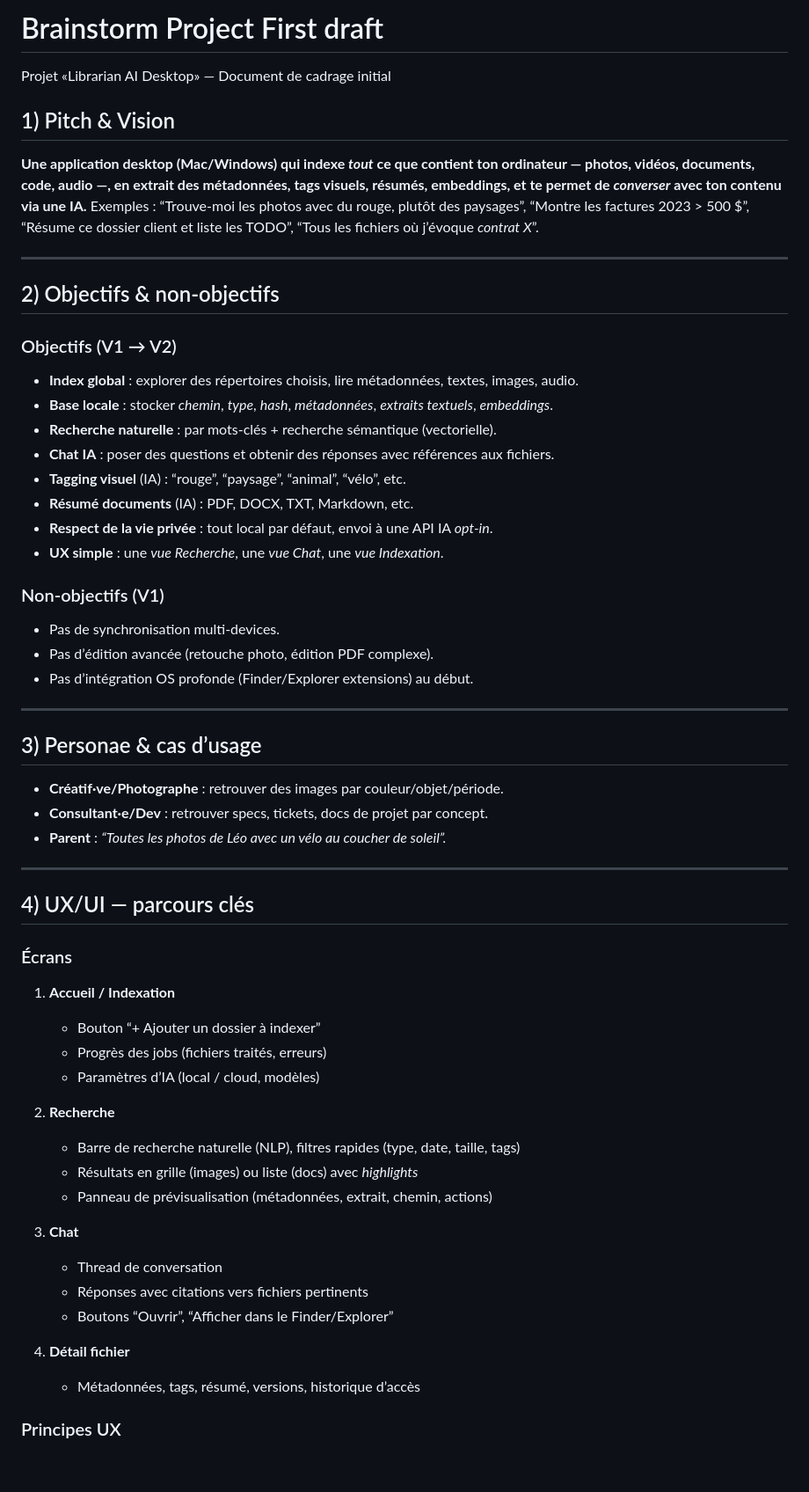
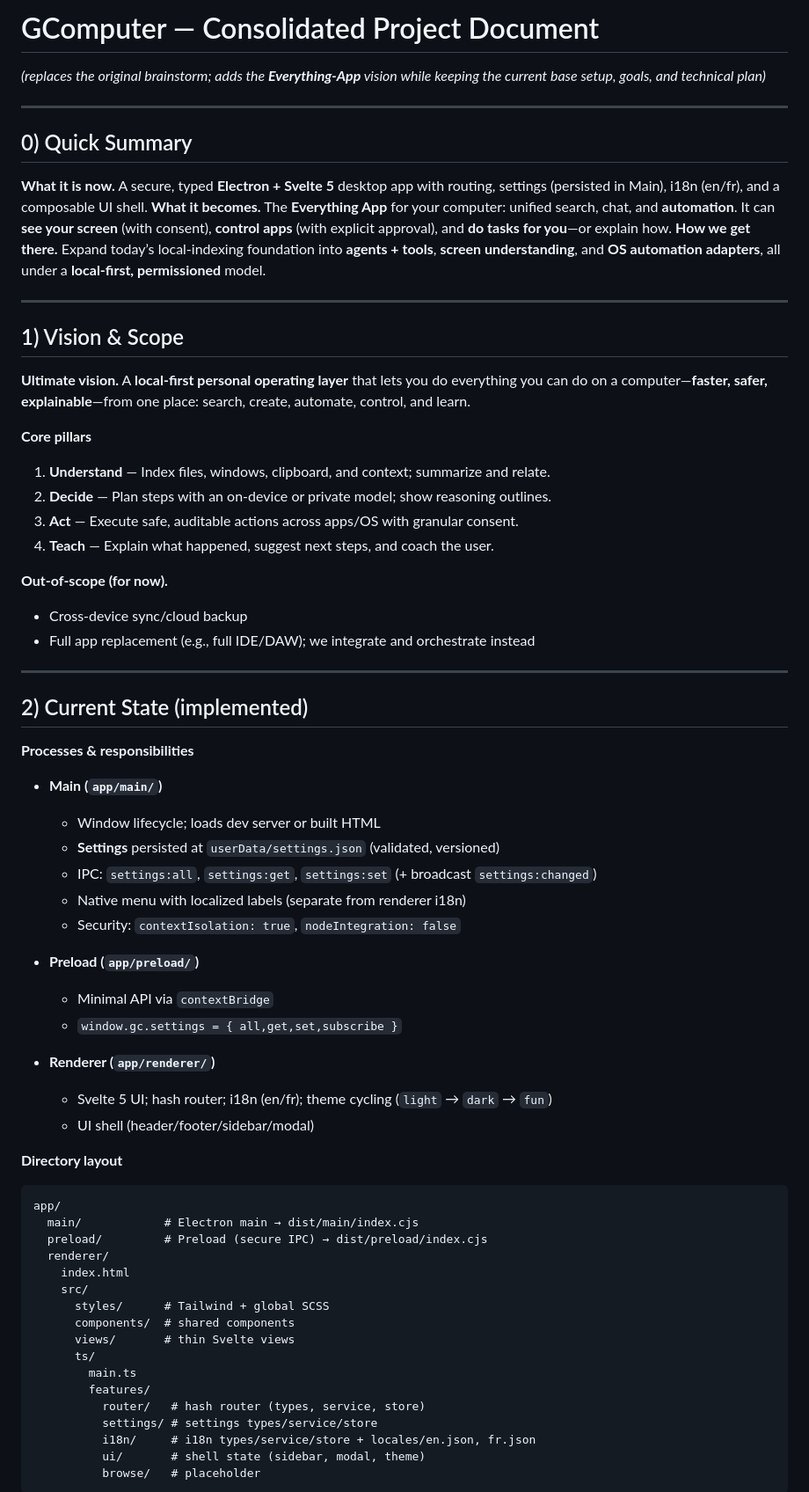
Before and after one commit to synthetixartifacts/GComputer, a Markdown page: project.md, the part around one of its changes. Shown at 88% size. Drawn GitHub-style; blank space fills up the shorter version.

````diff
--- a/project.md
+++ b/project.md
@@ -1,65 +1,74 @@
-# Brainstorm Project First draft
+# GComputer — Consolidated Project Document
 
-Projet «Librarian AI Desktop» — Document de cadrage initial
-
-## 1) Pitch & Vision
-
-**Une application desktop (Mac/Windows) qui indexe *tout* ce que contient ton ordinateur — photos, vidéos, documents, code, audio —, en extrait des métadonnées, tags visuels, résumés, embeddings, et te permet de *converser* avec ton contenu via une IA.**
-Exemples : “Trouve-moi les photos avec du rouge, plutôt des paysages”, “Montre les factures 2023 > 500 \$”, “Résume ce dossier client et liste les TODO”, “Tous les fichiers où j’évoque *contrat X*”.
+*(replaces the original brainstorm; adds the **Everything-App** vision while keeping the current base setup, goals, and technical plan)*
 
 ---
 
-## 2) Objectifs & non‑objectifs
+## 0) Quick Summary
 
-### Objectifs (V1 → V2)
-
-* **Index global** : explorer des répertoires choisis, lire métadonnées, textes, images, audio.
-* **Base locale** : stocker *chemin*, *type*, *hash*, *métadonnées*, *extraits textuels*, *embeddings*.
-* **Recherche naturelle** : par mots-clés + recherche sémantique (vectorielle).
-* **Chat IA** : poser des questions et obtenir des réponses avec références aux fichiers.
-* **Tagging visuel** (IA) : “rouge”, “paysage”, “animal”, “vélo”, etc.
-* **Résumé documents** (IA) : PDF, DOCX, TXT, Markdown, etc.
-* **Respect de la vie privée** : tout local par défaut, envoi à une API IA *opt‑in*.
-* **UX simple** : une *vue Recherche*, une *vue Chat*, une *vue Indexation*.
-
-### Non‑objectifs (V1)
-
-* Pas de synchronisation multi‑devices.
-* Pas d’édition avancée (retouche photo, édition PDF complexe).
-* Pas d’intégration OS profonde (Finder/Explorer extensions) au début.
+**What it is now.** A secure, typed **Electron + Svelte 5** desktop app with routing, settings (persisted in Main), i18n (en/fr), and a composable UI shell.
+**What it becomes.** The **Everything App** for your computer: unified search, chat, and **automation**. It can **see your screen** (with consent), **control apps** (with explicit approval), and **do tasks for you**—or explain how.
+**How we get there.** Expand today’s local-indexing foundation into **agents + tools**, **screen understanding**, and **OS automation adapters**, all under a **local-first, permissioned** model.
 
 ---
 
-## 3) Personae & cas d’usage
+## 1) Vision & Scope
 
-* **Créatif·ve/Photographe** : retrouver des images par couleur/objet/période.
-* **Consultant·e/Dev** : retrouver specs, tickets, docs de projet par concept.
-* **Parent** : *“Toutes les photos de Léo avec un vélo au coucher de soleil”.*
+**Ultimate vision.** A **local-first personal operating layer** that lets you do everything you can do on a computer—**faster, safer, explainable**—from one place: search, create, automate, control, and learn.
+
+**Core pillars**
+
+1. **Understand** — Index files, windows, clipboard, and context; summarize and relate.
+2. **Decide** — Plan steps with an on-device or private model; show reasoning outlines.
+3. **Act** — Execute safe, auditable actions across apps/OS with granular consent.
+4. **Teach** — Explain what happened, suggest next steps, and coach the user.
+
+**Out-of-scope (for now).**
+
+* Cross-device sync/cloud backup
+* Full app replacement (e.g., full IDE/DAW); we integrate and orchestrate instead
 
 ---
 
-## 4) UX/UI — parcours clés
+## 2) Current State (implemented)
 
-### Écrans
+**Processes & responsibilities**
 
-1. **Accueil / Indexation**
+* **Main (`app/main/`)**
 
-   * Bouton “+ Ajouter un dossier à indexer”
-   * Progrès des jobs (fichiers traités, erreurs)
-   * Paramètres d’IA (local / cloud, modèles)
-2. **Recherche**
+  * Window lifecycle; loads dev server or built HTML
+  * **Settings** persisted at `userData/settings.json` (validated, versioned)
+  * IPC: `settings:all`, `settings:get`, `settings:set` (+ broadcast `settings:changed`)
+  * Native menu with localized labels (separate from renderer i18n)
+  * Security: `contextIsolation: true`, `nodeIntegration: false`
+* **Preload (`app/preload/`)**
 
-   * Barre de recherche naturelle (NLP), filtres rapides (type, date, taille, tags)
-   * Résultats en grille (images) ou liste (docs) avec *highlights*
-   * Panneau de prévisualisation (métadonnées, extrait, chemin, actions)
-3. **Chat**
+  * Minimal API via `contextBridge`
+  * `window.gc.settings = { all,get,set,subscribe }`
+* **Renderer (`app/renderer/`)**
 
-   * Thread de conversation
-   * Réponses avec citations vers fichiers pertinents
-   * Boutons “Ouvrir”, “Afficher dans le Finder/Explorer”
-4. **Détail fichier**
+  * Svelte 5 UI; hash router; i18n (en/fr); theme cycling (`light` → `dark` → `fun`)
+  * UI shell (header/footer/sidebar/modal)
 
-   * Métadonnées, tags, résumé, versions, historique d’accès
+**Directory layout**
 
-### Principes UX
+```
+app/
+  main/            # Electron main → dist/main/index.cjs
+  preload/         # Preload (secure IPC) → dist/preload/index.cjs
+  renderer/
+    index.html
+    src/
+      styles/      # Tailwind + global SCSS
+      components/  # shared components
+      views/       # thin Svelte views
+      ts/
+        main.ts
+        features/
+          router/   # hash router (types, service, store)
+          settings/ # settings types/service/store
+          i18n/     # i18n types/service/store + locales/en.json, fr.json
+          ui/       # shell state (sidebar, modal, theme)
+          browse/   # placeholder
+```
 
````
Also changed, not shown: other parts of project.md (+198 -317 lines).
